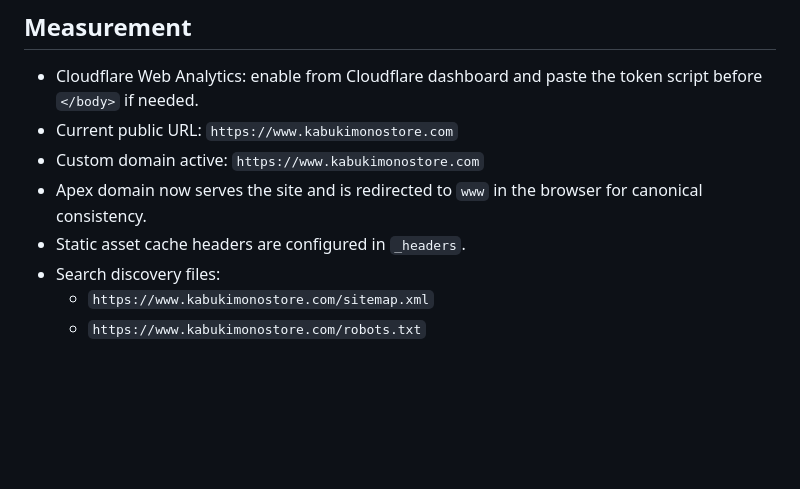
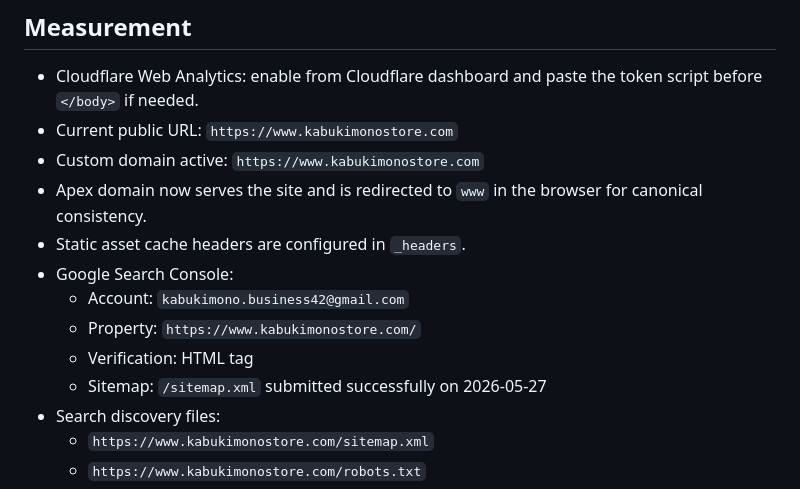
Before and after one commit to onigogames-debug/kabukimonoweb, a Markdown page: OPERATIONS.md, the part around the change. Rendered like a GitHub page; blank space fills up the shorter version.

```diff
--- a/OPERATIONS.md
+++ b/OPERATIONS.md
@@ -7,6 +7,11 @@
 - Custom domain active: `https://www.kabukimonostore.com`
 - Apex domain now serves the site and is redirected to `www` in the browser for canonical consistency.
 - Static asset cache headers are configured in `_headers`.
+- Google Search Console:
+  - Account: `kabukimono.business42@gmail.com`
+  - Property: `https://www.kabukimonostore.com/`
+  - Verification: HTML tag
+  - Sitemap: `/sitemap.xml` submitted successfully on 2026-05-27
 - Search discovery files:
   - `https://www.kabukimonostore.com/sitemap.xml`
   - `https://www.kabukimonostore.com/robots.txt`
```
Also changed, not shown: CAMPAIGN_LOG.md (+1 -0 lines).
